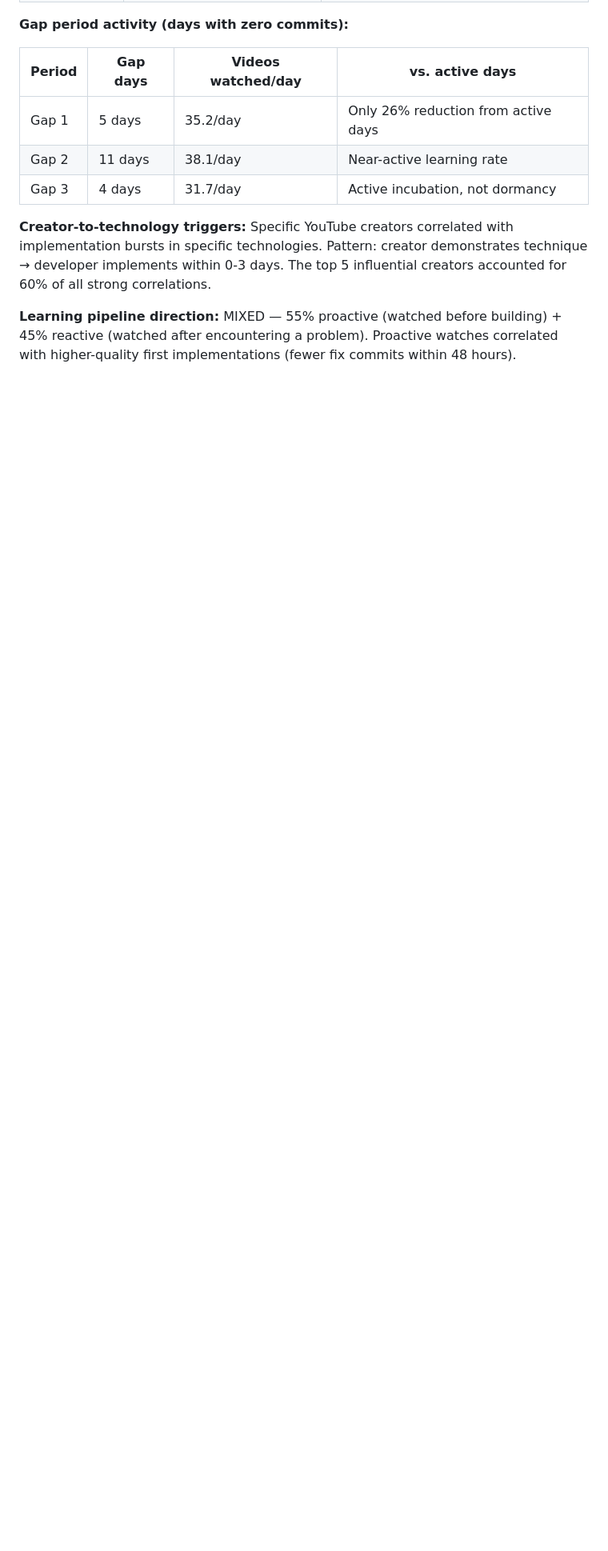
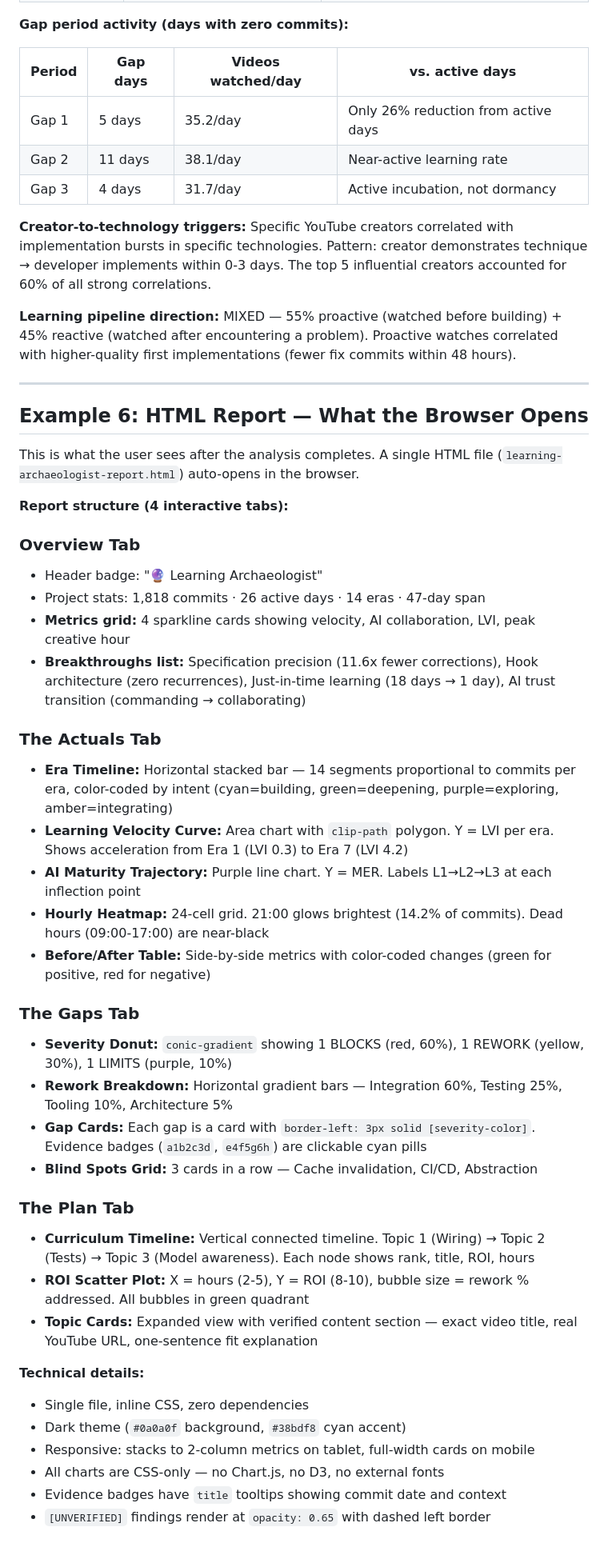
Before and after one commit to simongonzalezdc/dev-learning-archaeologist, a Markdown page: ai-native-learning-archaeologist/examples.md, the part around one of its changes. Shown at 80% size. Drawn GitHub-style; blank space fills up the shorter version.

Commit message:
docs: update all files for consistency — HTML report + verified creators
- README.md: Added verified-creators.md to folder structure, added
  verified content note to data sources table
- identity.md: Added verified-creators.md to routing table
- examples.md: Added Example 6 — HTML Report preview showing all 4 tabs
  with chart descriptions, plus verified content citations in Example 3
  (Jake Van Cleef wiring video, Matt Pocock TypeScript video)
- All cross-references now consistent across identity, rules, README,
  examples, and reference/README

```diff
--- a/ai-native-learning-archaeologist/examples.md
+++ b/ai-native-learning-archaeologist/examples.md
@@ -116,3 +118,43 @@ The data below was produced when YouTube watch history was correlated with commi
 **Creator-to-technology triggers:** Specific YouTube creators correlated with implementation bursts in specific technologies. Pattern: creator demonstrates technique → developer implements within 0-3 days. The top 5 influential creators accounted for 60% of all strong correlations.
 
 **Learning pipeline direction:** MIXED — 55% proactive (watched before building) + 45% reactive (watched after encountering a problem). Proactive watches correlated with higher-quality first implementations (fewer fix commits within 48 hours).
+
+---
+
+## Example 6: HTML Report — What the Browser Opens
+
+This is what the user sees after the analysis completes. A single HTML file (`learning-archaeologist-report.html`) auto-opens in the browser.
+
+**Report structure (4 interactive tabs):**
+
+### Overview Tab
+- Header badge: "🔮 Learning Archaeologist"
+- Project stats: 1,818 commits · 26 active days · 14 eras · 47-day span
+- **Metrics grid:** 4 sparkline cards showing velocity, AI collaboration, LVI, peak creative hour
+- **Breakthroughs list:** Specification precision (11.6x fewer corrections), Hook architecture (zero recurrences), Just-in-time learning (18 days → 1 day), AI trust transition (commanding → collaborating)
+
+### The Actuals Tab
+- **Era Timeline:** Horizontal stacked bar — 14 segments proportional to commits per era, color-coded by intent (cyan=building, green=deepening, purple=exploring, amber=integrating)
+- **Learning Velocity Curve:** Area chart with `clip-path` polygon. Y = LVI per era. Shows acceleration from Era 1 (LVI 0.3) to Era 7 (LVI 4.2)
+- **AI Maturity Trajectory:** Purple line chart. Y = MER. Labels L1→L2→L3 at each inflection point
+- **Hourly Heatmap:** 24-cell grid. 21:00 glows brightest (14.2% of commits). Dead hours (09:00-17:00) are near-black
+- **Before/After Table:** Side-by-side metrics with color-coded changes (green for positive, red for negative)
+
+### The Gaps Tab
+- **Severity Donut:** `conic-gradient` showing 1 BLOCKS (red, 60%), 1 REWORK (yellow, 30%), 1 LIMITS (purple, 10%)
+- **Rework Breakdown:** Horizontal gradient bars — Integration 60%, Testing 25%, Tooling 10%, Architecture 5%
+- **Gap Cards:** Each gap is a card with `border-left: 3px solid [severity-color]`. Evidence badges (`a1b2c3d`, `e4f5g6h`) are clickable cyan pills
+- **Blind Spots Grid:** 3 cards in a row — Cache invalidation, CI/CD, Abstraction
+
+### The Plan Tab
+- **Curriculum Timeline:** Vertical connected timeline. Topic 1 (Wiring) → Topic 2 (Tests) → Topic 3 (Model awareness). Each node shows rank, title, ROI, hours
+- **ROI Scatter Plot:** X = hours (2-5), Y = ROI (8-10), bubble size = rework % addressed. All bubbles in green quadrant
+- **Topic Cards:** Expanded view with verified content section — exact video title, real YouTube URL, one-sentence fit explanation
+
+**Technical details:**
+- Single file, inline CSS, zero dependencies
+- Dark theme (`#0a0a0f` background, `#38bdf8` cyan accent)
+- Responsive: stacks to 2-column metrics on tablet, full-width cards on mobile
+- All charts are CSS-only — no Chart.js, no D3, no external fonts
+- Evidence badges have `title` tooltips showing commit date and context
+- `[UNVERIFIED]` findings render at `opacity: 0.65` with dashed left border
```
Also changed, not shown: other parts of ai-native-learning-archaeologist/examples.md (+2 -0 lines), ai-native-learning-archaeologist/README.md (+6 -3 lines), ai-native-learning-archaeologist/identity.md (+1 -0 lines).
